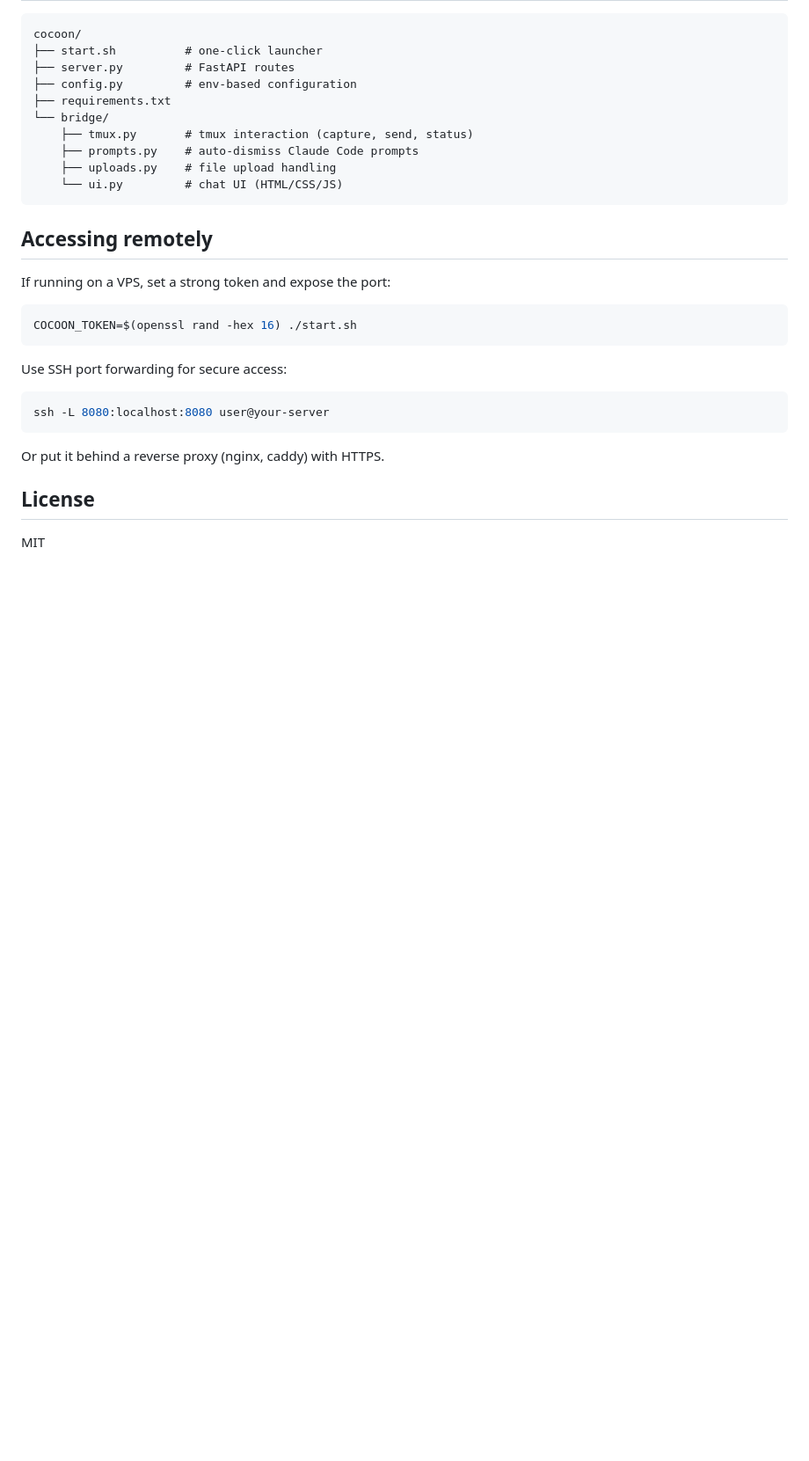
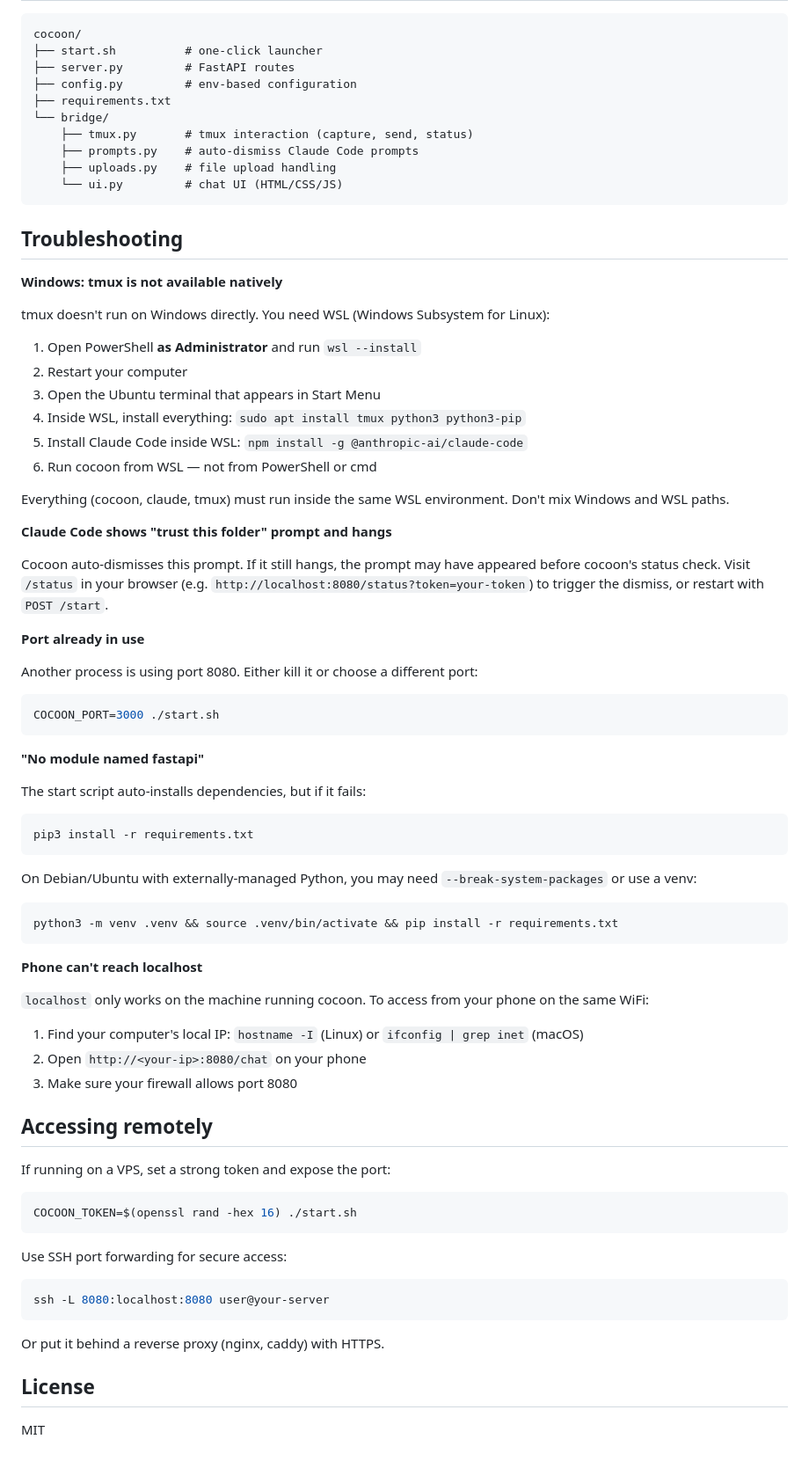
Before and after one commit to verta2026/cocoon, a Markdown page: README.md, the part around the change. Shown at 88% size. GitHub-like rendering; blank space fills up the shorter version.

Commit message:
docs: add troubleshooting section — Windows WSL, common gotchas

````diff
--- a/README.md
+++ b/README.md
@@ -104,6 +104,55 @@ cocoon/
     └── ui.py         # chat UI (HTML/CSS/JS)
 ```
 
+## Troubleshooting
+
+**Windows: tmux is not available natively**
+
+tmux doesn't run on Windows directly. You need WSL (Windows Subsystem for Linux):
+
+1. Open PowerShell **as Administrator** and run `wsl --install`
+2. Restart your computer
+3. Open the Ubuntu terminal that appears in Start Menu
+4. Inside WSL, install everything: `sudo apt install tmux python3 python3-pip`
+5. Install Claude Code inside WSL: `npm install -g @anthropic-ai/claude-code`
+6. Run cocoon from WSL — not from PowerShell or cmd
+
+Everything (cocoon, claude, tmux) must run inside the same WSL environment. Don't mix Windows and WSL paths.
+
+**Claude Code shows "trust this folder" prompt and hangs**
+
+Cocoon auto-dismisses this prompt. If it still hangs, the prompt may have appeared before cocoon's status check. Visit `/status` in your browser (e.g. `http://localhost:8080/status?token=your-token`) to trigger the dismiss, or restart with `POST /start`.
+
+**Port already in use**
+
+Another process is using port 8080. Either kill it or choose a different port:
+
+```bash
+COCOON_PORT=3000 ./start.sh
+```
+
+**"No module named fastapi"**
+
+The start script auto-installs dependencies, but if it fails:
+
+```bash
+pip3 install -r requirements.txt
+```
+
+On Debian/Ubuntu with externally-managed Python, you may need `--break-system-packages` or use a venv:
+
+```bash
+python3 -m venv .venv && source .venv/bin/activate && pip install -r requirements.txt
+```
+
+**Phone can't reach localhost**
+
+`localhost` only works on the machine running cocoon. To access from your phone on the same WiFi:
+
+1. Find your computer's local IP: `hostname -I` (Linux) or `ifconfig | grep inet` (macOS)
+2. Open `http://<your-ip>:8080/chat` on your phone
+3. Make sure your firewall allows port 8080
+
 ## Accessing remotely
 
 If running on a VPS, set a strong token and expose the port:
````
